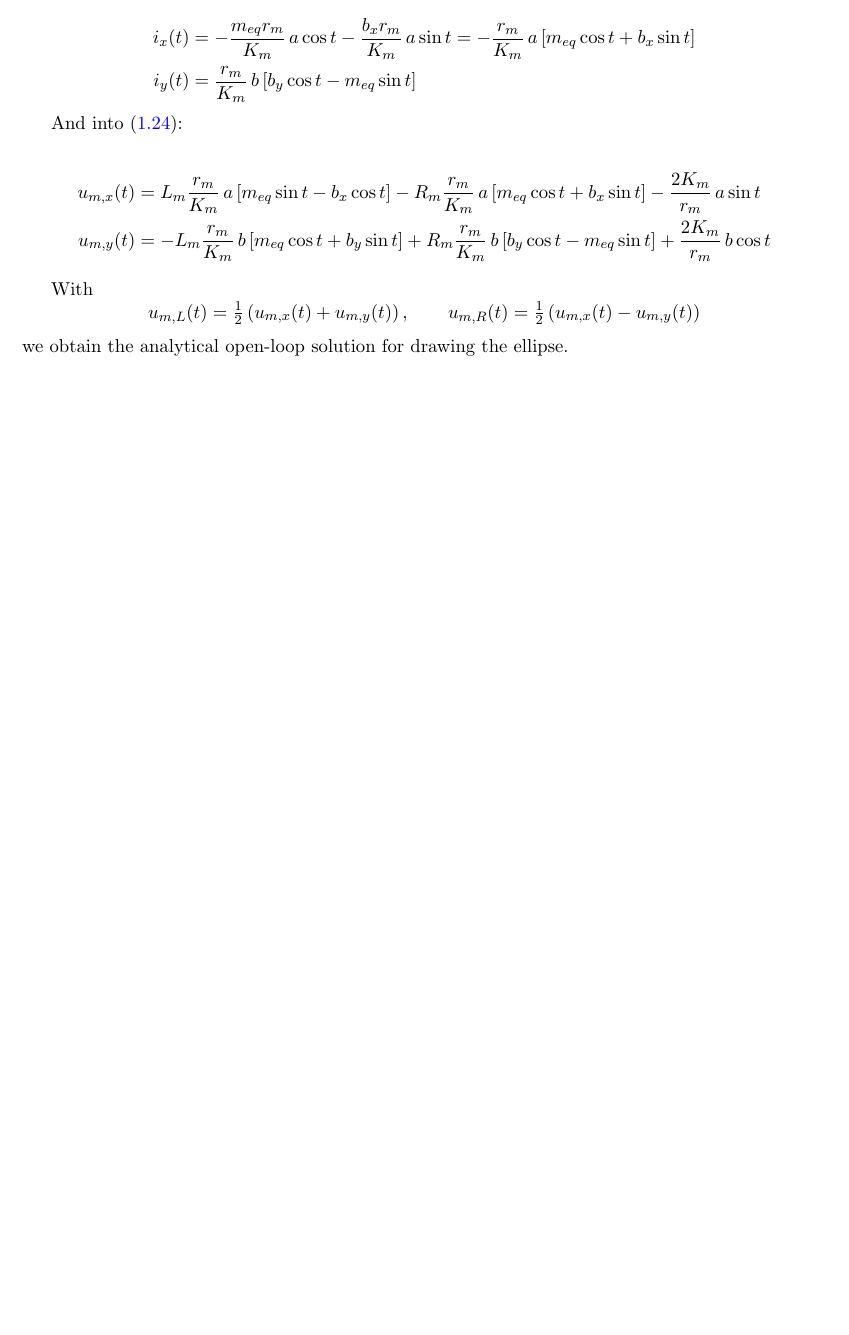
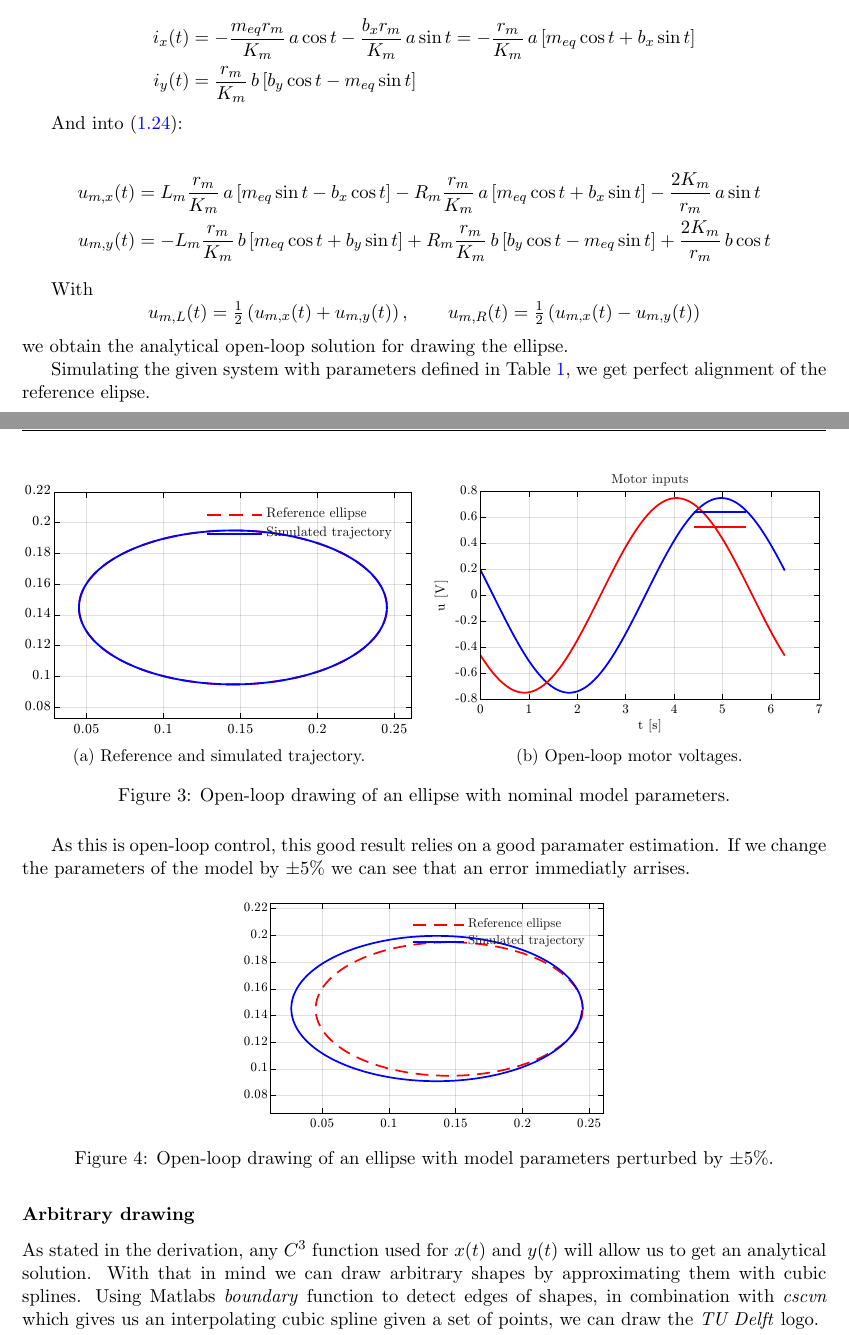
Before and after one commit to ianpetek/MDS_mini_project, a LaTeX document (report/main.tex, which reads report/chapters/physical_modelling.tex, report/preamble.tex): part of page 11 of 13 before the commit and two parts of pages 11 and 12 of 15 after it, the two joined at a grey line, cut so that both start at the same text, the shorter picture padded with empty space. Compiled offline with pdfLaTeX.

Commit message:
finish drawing shapes section

```diff
--- a/report/chapters/physical_modelling.tex
+++ b/report/chapters/physical_modelling.tex
@@ -500,3 +502,37 @@ u_{m,L}(t) = \tfrac{1}{2}\left(u_{m,x}(t) + u_{m,y}(t)\right),
 u_{m,R}(t) = \tfrac{1}{2}\left(u_{m,x}(t) - u_{m,y}(t)\right)
 \end{equation*}
 we obtain the analytical open-loop solution for drawing the ellipse.
+
+Simulating the given system with parameters defined in Table~\ref{tab:symbols}, we get perfect alignment of the reference elipse.
+
+\begin{figure}[H]
+  \centering
+  \begin{subfigure}[b]{0.49\textwidth}
+    \centering
+    \includegraphics[width=\textwidth]{elipse_simulated.pdf}
+    \caption{Reference and simulated trajectory.}
+    \label{fig:elipse_simulated}
+  \end{subfigure}
+  \hfill
+  \begin{subfigure}[b]{0.49\textwidth}
+    \centering
+    \includegraphics[width=\textwidth]{elipse_input.pdf}
+    \caption{Open-loop motor voltages.}
+    \label{fig:elipse_input}
+  \end{subfigure}
+  \caption{Open-loop drawing of an ellipse with nominal model parameters.}
+  \label{fig:elipse}
+\end{figure}
+
+As this is open-loop control, this good result relies on a good paramater estimation. If we change the parameters of the model by $\pm 5\%$ we can see that an error immediatly arrises.
+
+\begin{figure}[H]
+  \centering
+  \includegraphics{elipse_simulated_perturbed.pdf}
+  \caption{Open-loop drawing of an ellipse with model parameters perturbed by $\pm 5\%$.}
+  \label{fig:elipse_perturbed}
+\end{figure}
+
+\subsubsection*{Arbitrary drawing}
+
+As stated in the derivation, any $C^3$ function used for $x(t)$ and $y(t)$ will allow us to get an analytical solution. With that in mind we can draw arbitrary shapes by approximating them with cubic splines. Using Matlabs \textit{boundary} function to detect edges of shapes, in combination with \textit{cscvn} which gives us an interpolating cubic spline given a set of points, we can draw the \textit{TU Delft} logo.
@@ -502,0 +556,2 @@ we obtain the analytical open-loop solution for drawing the ellipse.
+  \label{fig:tu_delft}
+\end{figure}
--- a/report/preamble.tex
+++ b/report/preamble.tex
@@ -2,11 +2,13 @@
 \usepackage[margin=2.5cm,headheight=14pt]{geometry}
 \usepackage{amsmath,booktabs,siunitx,enumitem}
 \usepackage{graphicx}
+\usepackage{subcaption}
 \usepackage{float}
 \usepackage[numbers]{natbib}
 \usepackage{fancyhdr}
 \usepackage{hyperref}
 \usepackage{bm}
+\usepackage{todonotes}
 \hypersetup{colorlinks=true,linkcolor=blue,citecolor=blue,urlcolor=blue}
 
 \graphicspath{{images/}}
```
Also changed, not shown: report/images/elipse_input.pdf (added), report/images/elipse_simulated.pdf (added), report/images/elipse_simulated_perturbed.pdf (added), report/images/tu_delft_draw.pdf (added), report/images/tu_delft_input.pdf (added), report/images/tu_delft_perturbed.pdf (added), report/main.pdf, report/chapters/physical_modelling.tex (28 more changed lines), 1 other file.
